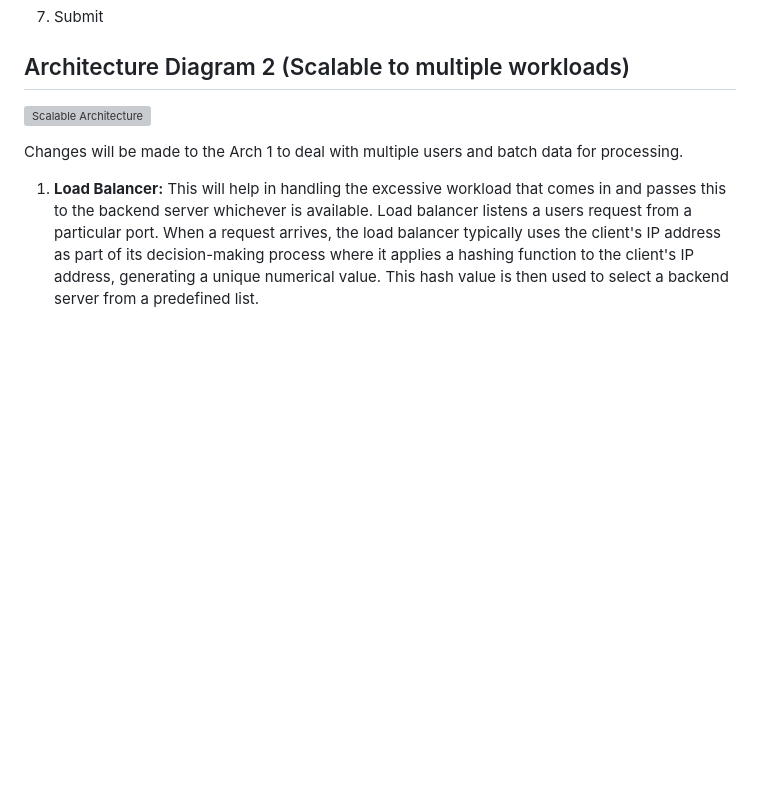
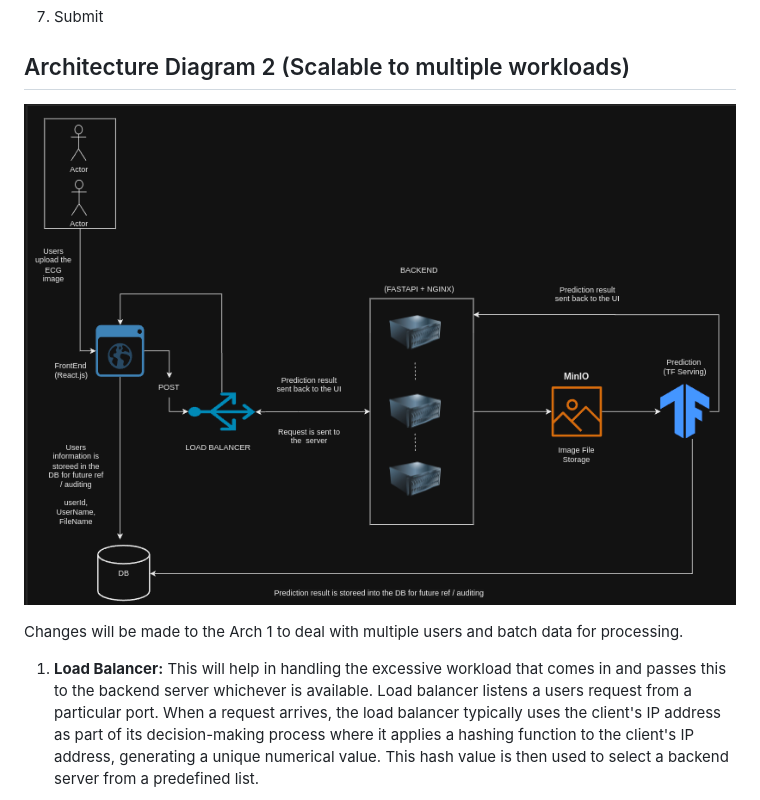
Before and after one commit to Sumit1673/ECGWebApp, a Markdown page: README.md, the part around the change. Rendered like a GitHub page; blank space fills up the shorter version; grey boxes are pictures that could not be loaded.

```diff
--- a/README.md
+++ b/README.md
@@ -36,7 +36,7 @@ In a real-world scenario model is saved in cloud storage(like S3/GCS) for easy a
 
 ## Architecture Diagram 2 (Scalable to multiple workloads)
 
-![Scalable Architecture](https://github.com/Sumit1673/ECGWebApp/blob/main/arch_images/ECGWebAPP.jpg)
+![Scalable Architecture](https://github.com/Sumit1673/ECGWebApp/blob/main/arch_images/ECGWebAPP.png)
 
 Changes will be made to the Arch 1 to deal with multiple users and batch data for processing.
 
```
